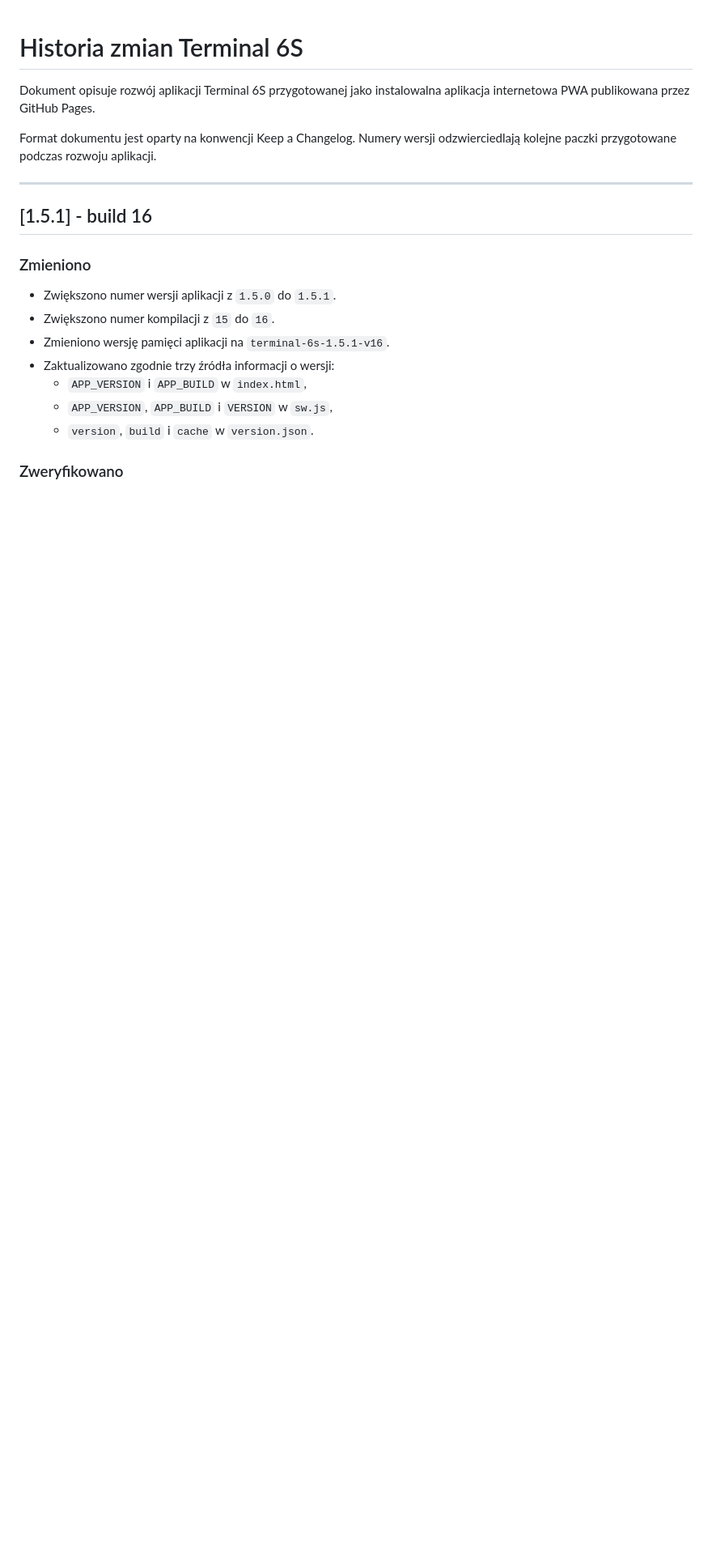
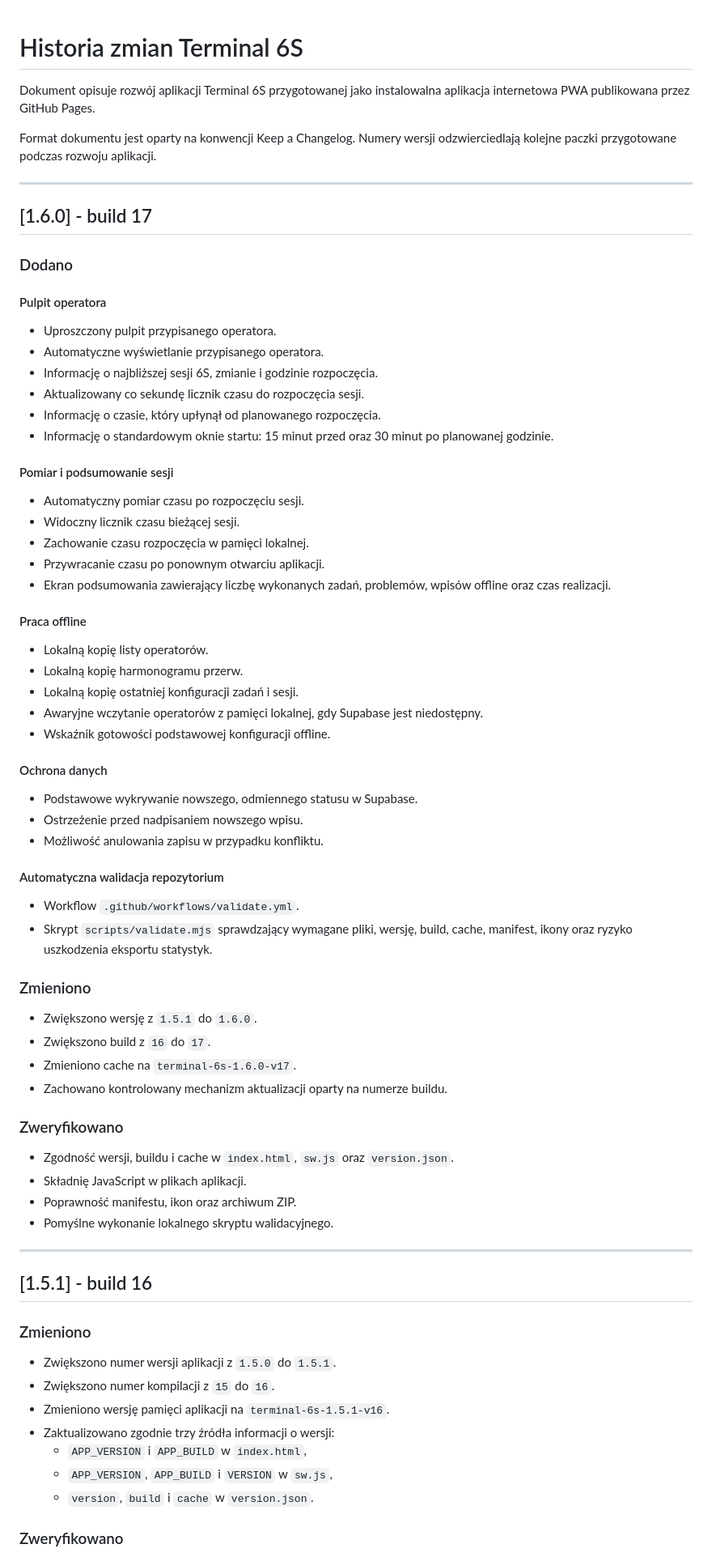
Before and after one commit to panel-oee/kiosk, a Markdown page: CHANGELOG.md, the part around the change. Shown at 81% size. GitHub-like rendering; blank space fills up the shorter version.

```diff
--- a/CHANGELOG.md
+++ b/CHANGELOG.md
@@ -3,6 +3,62 @@
 Dokument opisuje rozwój aplikacji Terminal 6S przygotowanej jako instalowalna aplikacja internetowa PWA publikowana przez GitHub Pages.
 
 Format dokumentu jest oparty na konwencji Keep a Changelog. Numery wersji odzwierciedlają kolejne paczki przygotowane podczas rozwoju aplikacji.
+
+---
+
+## [1.6.0] - build 17
+
+### Dodano
+
+#### Pulpit operatora
+
+- Uproszczony pulpit przypisanego operatora.
+- Automatyczne wyświetlanie przypisanego operatora.
+- Informację o najbliższej sesji 6S, zmianie i godzinie rozpoczęcia.
+- Aktualizowany co sekundę licznik czasu do rozpoczęcia sesji.
+- Informację o czasie, który upłynął od planowanego rozpoczęcia.
+- Informację o standardowym oknie startu: 15 minut przed oraz 30 minut po planowanej godzinie.
+
+#### Pomiar i podsumowanie sesji
+
+- Automatyczny pomiar czasu po rozpoczęciu sesji.
+- Widoczny licznik czasu bieżącej sesji.
+- Zachowanie czasu rozpoczęcia w pamięci lokalnej.
+- Przywracanie czasu po ponownym otwarciu aplikacji.
+- Ekran podsumowania zawierający liczbę wykonanych zadań, problemów, wpisów offline oraz czas realizacji.
+
+#### Praca offline
+
+- Lokalną kopię listy operatorów.
+- Lokalną kopię harmonogramu przerw.
+- Lokalną kopię ostatniej konfiguracji zadań i sesji.
+- Awaryjne wczytanie operatorów z pamięci lokalnej, gdy Supabase jest niedostępny.
+- Wskaźnik gotowości podstawowej konfiguracji offline.
+
+#### Ochrona danych
+
+- Podstawowe wykrywanie nowszego, odmiennego statusu w Supabase.
+- Ostrzeżenie przed nadpisaniem nowszego wpisu.
+- Możliwość anulowania zapisu w przypadku konfliktu.
+
+#### Automatyczna walidacja repozytorium
+
+- Workflow `.github/workflows/validate.yml`.
+- Skrypt `scripts/validate.mjs` sprawdzający wymagane pliki, wersję, build, cache, manifest, ikony oraz ryzyko uszkodzenia eksportu statystyk.
+
+### Zmieniono
+
+- Zwiększono wersję z `1.5.1` do `1.6.0`.
+- Zwiększono build z `16` do `17`.
+- Zmieniono cache na `terminal-6s-1.6.0-v17`.
+- Zachowano kontrolowany mechanizm aktualizacji oparty na numerze buildu.
+
+### Zweryfikowano
+
+- Zgodność wersji, buildu i cache w `index.html`, `sw.js` oraz `version.json`.
+- Składnię JavaScript w plikach aplikacji.
+- Poprawność manifestu, ikon oraz archiwum ZIP.
+- Pomyślne wykonanie lokalnego skryptu walidacyjnego.
 
 ---
 
```
